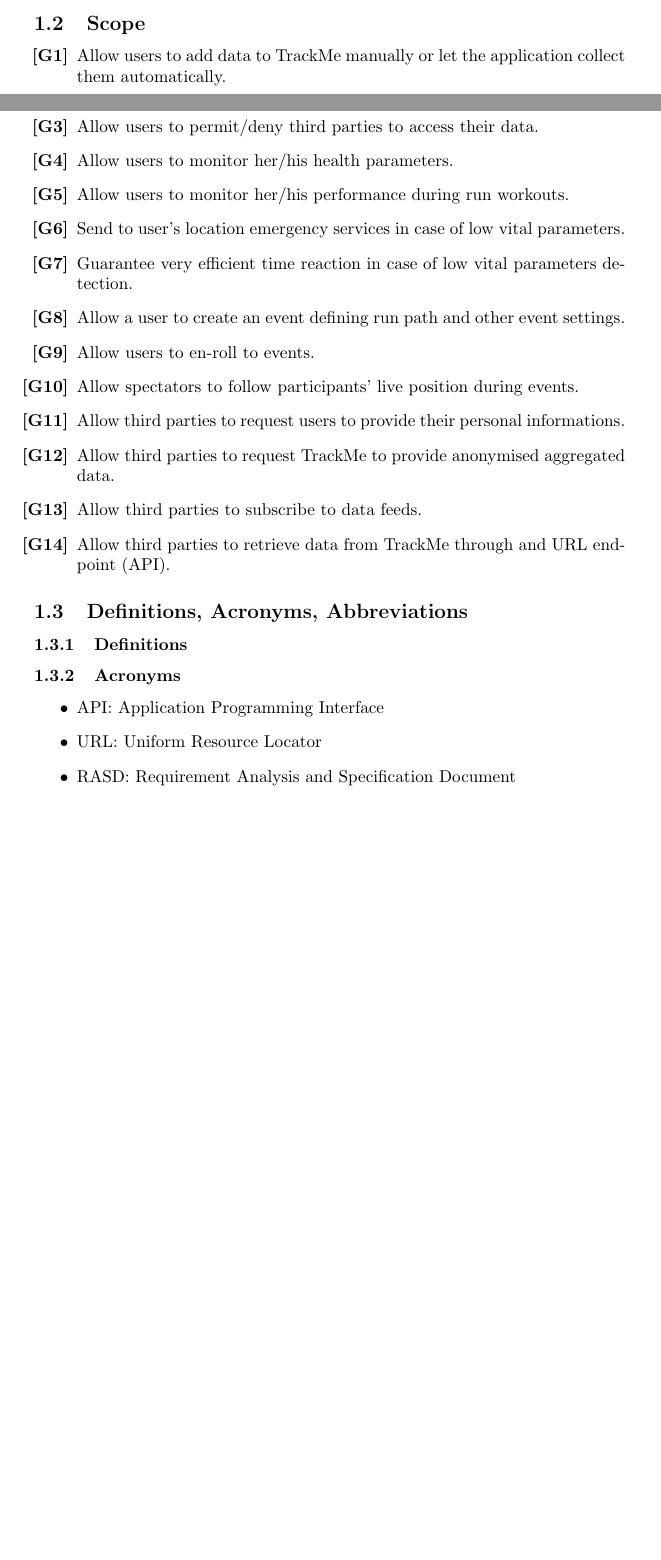
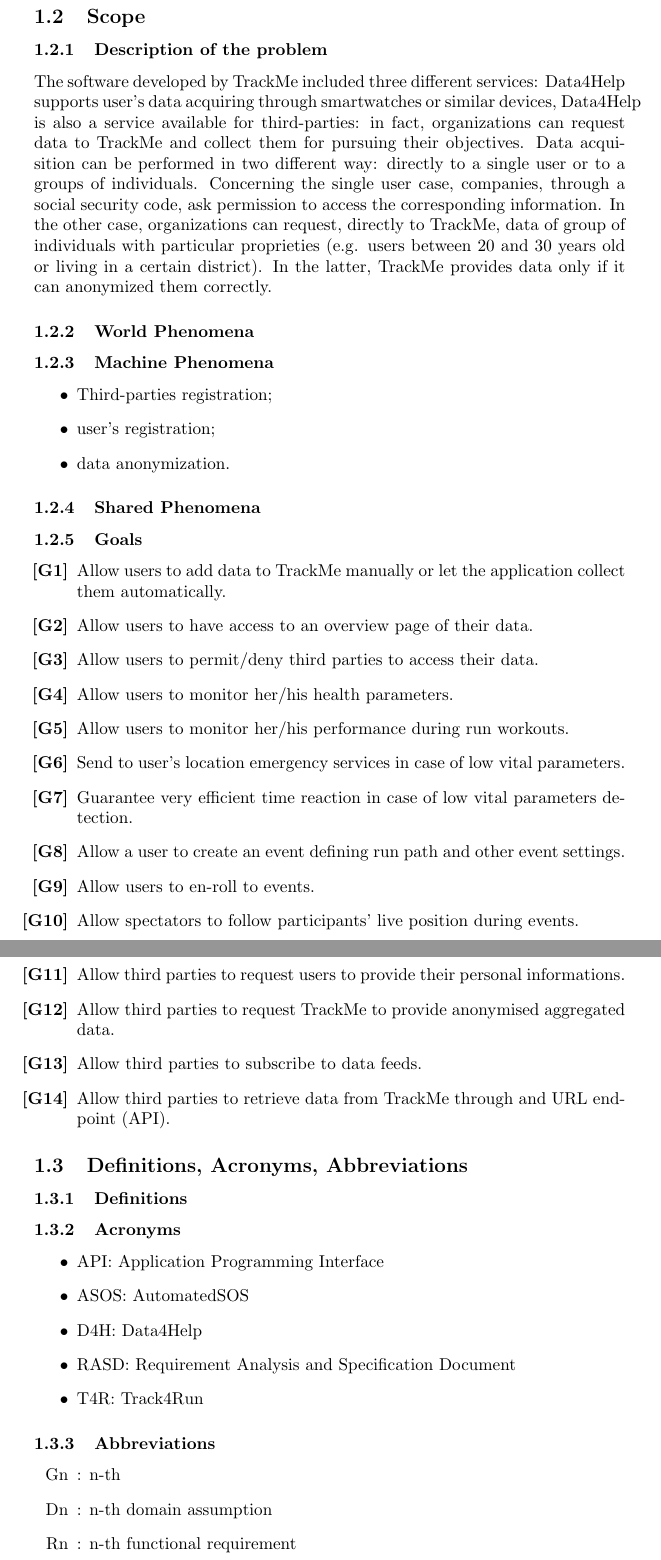
Before and after one commit to stefanomartina/MartinaNicheliniPeressini, a LaTeX document (Project.tex): two parts of pages 1 and 2 of 4 before the commit and two parts of pages 2 and 3 of 5 after it, joined at a grey line, cut so that both start at the same text, the shorter picture padded with empty space. Compiled offline with pdfLaTeX.

Commit message:
Added scope
Description of the given problem

```diff
--- a/Project.tex
+++ b/Project.tex
@@ -2,10 +2,8 @@
 \usepackage[utf8]{inputenc}
 \usepackage{enumitem}
 
-
-\title{Progetto Software Engineering 2}
-\author{Alessandro Nichelini, Stefano Martina, Francesco Peressini}
-\date{October 2018}
+\title{Software Engineering 2 Project}
+\author{Stefano Martina, Alessandro Nichelini, Francesco Peressini}
 
 \begin{document}
 
@@ -38,7 +37,28 @@
 
 \subsection{Scope}
+\subsubsection{Description of the problem}
+The software developed by TrackMe included three different services: Data4Help supports user's data acquiring through smartwatches or similar devices,
+Data4Help is also a service available for third-parties: in fact, organizations can request data to TrackMe and collect them for pursuing their objectives.
+Data acquisition can be performed in two different way: directly to a single user or to a groups of individuals.
+Concerning the single user case, companies, through a social security code, ask permission to access the corresponding information.
+In the other case, organizations can request, directly to TrackMe, data of group of individuals with particular proprieties (e.g. users between 20 and 30 years old or living in a certain district).
+In the latter, TrackMe provides data only if it can anonymized them correctly.
 
 
+
+\subsubsection{World Phenomena}
+
+
+\subsubsection{Machine Phenomena}
+\begin{itemize}
+\item Third-parties registration;
+\item user's registration;
+\item data anonymization.
+\end{itemize}
+
+\subsubsection{Shared Phenomena}
+
+\subsubsection{Goals}
 \begin{enumerate}[label={\textbf{[G\arabic*]}}]
 \item Allow users to add data to TrackMe manually or let the application collect them automatically.
 \item Allow users to have access to an overview page of their data.
@@ -61,13 +81,22 @@
 
 \subsection{Definitions, Acronyms, Abbreviations}
 \subsubsection{Definitions}
+
 \subsubsection{Acronyms}
 \begin{itemize}
 \item API: Application Programming Interface
-\item URL: Uniform Resource Locator
+\item ASOS: AutomatedSOS
+\item D4H: Data4Help
 \item RASD:  Requirement Analysis and Specification Document
+\item T4R: Track4Run
 \end{itemize}
+
 \subsubsection{Abbreviations}
+\begin{itemize}
+\item [Gn]: n-th
+\item [Dn]: n-th domain assumption
+\item [Rn]: n-th functional requirement
+\end{itemize}
 
 \subsection{Revision history}
 \subsection{Reference Documents}
```
Also changed, not shown: Project.pdf (added), Project.tex (10 more changed lines), 4 other files.
